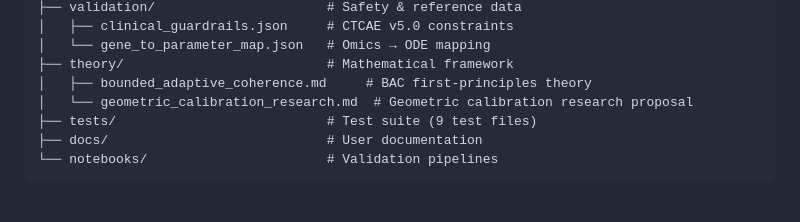
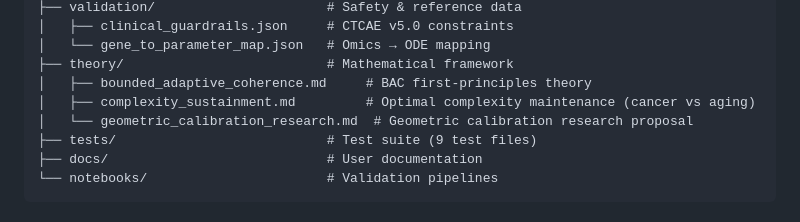
Before and after one commit to cloudynirvana/project-confluence, a Markdown page: README.md, the part around the change. Rendered like a GitHub page.

```diff
--- a/README.md
+++ b/README.md
@@ -201,6 +201,7 @@ project-confluence/
 │   └── gene_to_parameter_map.json   # Omics → ODE mapping
 ├── theory/                          # Mathematical framework
 │   ├── bounded_adaptive_coherence.md     # BAC first-principles theory
+│   ├── complexity_sustainment.md         # Optimal complexity maintenance (cancer vs aging)
 │   └── geometric_calibration_research.md  # Geometric calibration research proposal
 ├── tests/                           # Test suite (9 test files)
 ├── docs/                            # User documentation
```
Also changed, not shown: theory/complexity_sustainment.md (added, +177 -0 lines).
